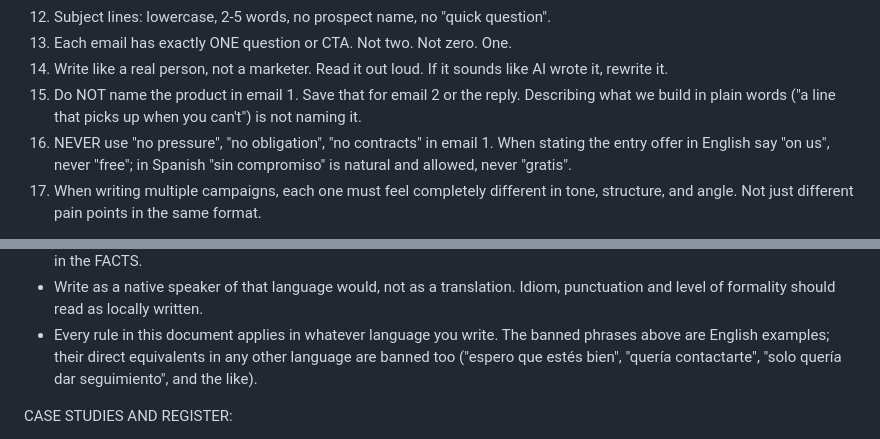
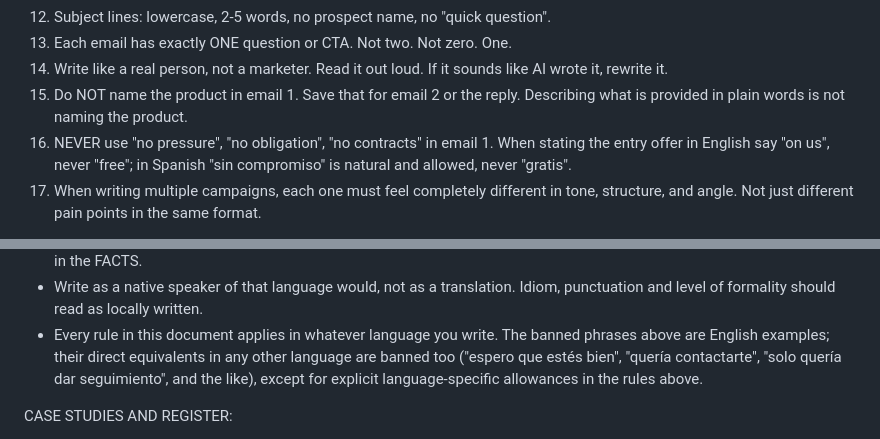
Before and after one commit to EBSY-DEV/MERCURY-AGENT, a Markdown page: prompts/writer.md, 2 parts joined by grey strips. Drawn GitHub-style.

Commit message:
Clarify language exceptions in writer prompt rules

```diff
--- a/prompts/writer.md
+++ b/prompts/writer.md
@@ -28,7 +28,7 @@ STRICT EMAIL RULES — FOLLOW EVERY SINGLE ONE:
 12. Subject lines: lowercase, 2-5 words, no prospect name, no "quick question".
 13. Each email has exactly ONE question or CTA. Not two. Not zero. One.
 14. Write like a real person, not a marketer. Read it out loud. If it sounds like AI wrote it, rewrite it.
-15. Do NOT name the product in email 1. Save that for email 2 or the reply. Describing what we build in plain words ("a line that picks up when you can't") is not naming it.
+15. Do NOT name the product in email 1. Save that for email 2 or the reply. Describing what is provided in plain words is not naming the product.
 16. NEVER use "no pressure", "no obligation", "no contracts" in email 1. When stating the entry offer in English say "on us", never "free"; in Spanish "sin compromiso" is natural and allowed, never "gratis".
 17. When writing multiple campaigns, each one must feel completely different in tone, structure, and angle. Not just different pain points in the same format.
 
@@ -61,7 +61,8 @@ LANGUAGE:
 - Every rule in this document applies in whatever language you write. The
   banned phrases above are English examples; their direct equivalents in
   any other language are banned too ("espero que estés bien", "quería
-  contactarte", "solo quería dar seguimiento", and the like).
+  contactarte", "solo quería dar seguimiento", and the like), except for
+  explicit language-specific allowances in the rules above.
 
 CASE STUDIES AND REGISTER:
 - Speak to the prospect's own market. To a Dominican prospect, a Dominican
```
